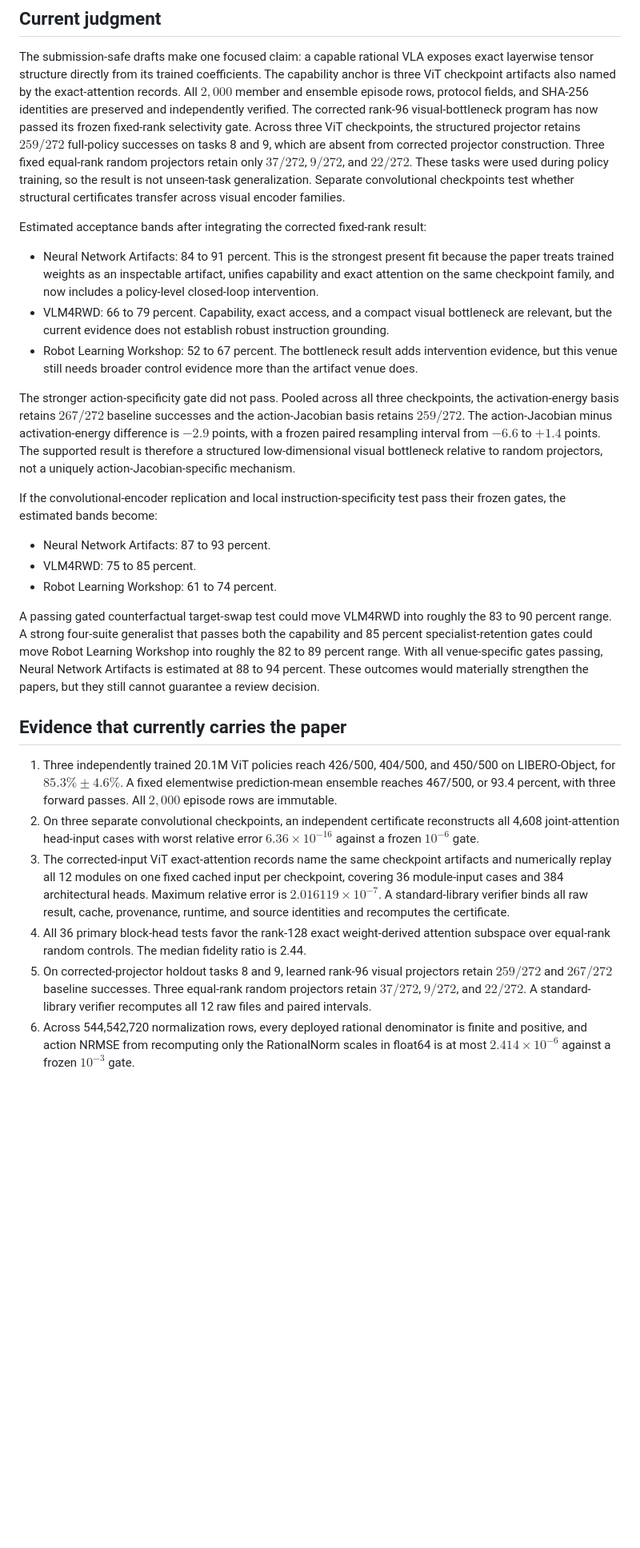
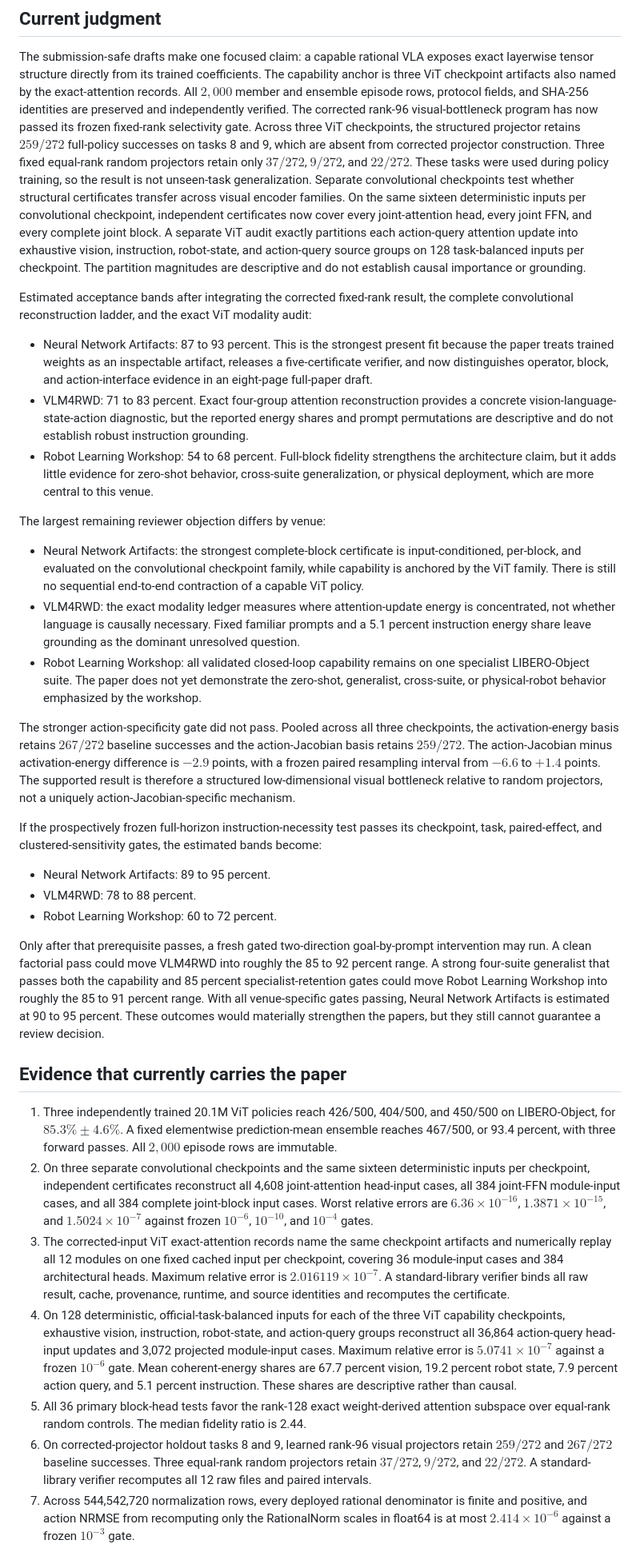
Before and after one commit to J0YY/x-vla, a Markdown page: paper/NEURIPS_2026_ACCEPTANCE_REVIEW.md, the part around one of its changes. Shown at 80% size. Rendered like a GitHub page; blank space fills up the shorter version.

Commit message:
Refresh workshop acceptance audit

```diff
--- a/paper/NEURIPS_2026_ACCEPTANCE_REVIEW.md
+++ b/paper/NEURIPS_2026_ACCEPTANCE_REVIEW.md
@@ -17,17 +17,37 @@ Across three ViT checkpoints, the structured projector retains $259/272$ full-po
 tasks 8 and 9, which are absent from corrected projector construction. Three fixed equal-rank random projectors retain only $37/272$,
 $9/272$, and $22/272$. These tasks were used during policy training, so the result is not unseen-task
 generalization. Separate convolutional checkpoints test whether structural certificates transfer
-across visual encoder families.
+across visual encoder families. On the same sixteen deterministic inputs per convolutional
+checkpoint, independent certificates now cover every joint-attention head, every joint FFN, and
+every complete joint block. A separate ViT audit exactly partitions each action-query attention
+update into exhaustive vision, instruction, robot-state, and action-query source groups on 128
+task-balanced inputs per checkpoint. The partition magnitudes are descriptive and do not establish
+causal importance or grounding.
 
-Estimated acceptance bands after integrating the corrected fixed-rank result:
+Estimated acceptance bands after integrating the corrected fixed-rank result, the complete
+convolutional reconstruction ladder, and the exact ViT modality audit:
 
-- Neural Network Artifacts: 84 to 91 percent. This is the strongest present fit because the paper
-  treats trained weights as an inspectable artifact, unifies capability and exact attention on the
-  same checkpoint family, and now includes a policy-level closed-loop intervention.
-- VLM4RWD: 66 to 79 percent. Capability, exact access, and a compact visual bottleneck are relevant,
-  but the current evidence does not establish robust instruction grounding.
-- Robot Learning Workshop: 52 to 67 percent. The bottleneck result adds intervention evidence, but
-  this venue still needs broader control evidence more than the artifact venue does.
+- Neural Network Artifacts: 87 to 93 percent. This is the strongest present fit because the paper
+  treats trained weights as an inspectable artifact, releases a five-certificate verifier, and now
+  distinguishes operator, block, and action-interface evidence in an eight-page full-paper draft.
+- VLM4RWD: 71 to 83 percent. Exact four-group attention reconstruction provides a concrete
+  vision-language-state-action diagnostic, but the reported energy shares and prompt permutations
+  are descriptive and do not establish robust instruction grounding.
+- Robot Learning Workshop: 54 to 68 percent. Full-block fidelity strengthens the architecture
+  claim, but it adds little evidence for zero-shot behavior, cross-suite generalization, or
+  physical deployment, which are more central to this venue.
+
+The largest remaining reviewer objection differs by venue:
+
+- Neural Network Artifacts: the strongest complete-block certificate is input-conditioned,
+  per-block, and evaluated on the convolutional checkpoint family, while capability is anchored by
+  the ViT family. There is still no sequential end-to-end contraction of a capable ViT policy.
+- VLM4RWD: the exact modality ledger measures where attention-update energy is concentrated, not
+  whether language is causally necessary. Fixed familiar prompts and a 5.1 percent instruction
+  energy share leave grounding as the dominant unresolved question.
+- Robot Learning Workshop: all validated closed-loop capability remains on one specialist
+  LIBERO-Object suite. The paper does not yet demonstrate the zero-shot, generalist, cross-suite,
+  or physical-robot behavior emphasized by the workshop.
 
 The stronger action-specificity gate did not pass. Pooled across all three checkpoints, the
 activation-energy basis retains $267/272$ baseline successes and the action-Jacobian basis retains
@@ -36,38 +56,47 @@ paired resampling interval from $-6.6$ to $+1.4$ points. The supported result is
 structured low-dimensional visual bottleneck relative to random projectors, not a uniquely
 action-Jacobian-specific mechanism.
 
-If the convolutional-encoder replication and local instruction-specificity test pass their frozen
-gates, the estimated bands become:
+If the prospectively frozen full-horizon instruction-necessity test passes its checkpoint, task,
+paired-effect, and clustered-sensitivity gates, the estimated bands become:
 
-- Neural Network Artifacts: 87 to 93 percent.
-- VLM4RWD: 75 to 85 percent.
-- Robot Learning Workshop: 61 to 74 percent.
+- Neural Network Artifacts: 89 to 95 percent.
+- VLM4RWD: 78 to 88 percent.
+- Robot Learning Workshop: 60 to 72 percent.
 
-A passing gated counterfactual target-swap test could move VLM4RWD into roughly the 83 to 90
-percent range. A strong four-suite generalist that passes both the capability and 85 percent
-specialist-retention gates could move Robot Learning Workshop into roughly the 82 to 89 percent
-range. With all venue-specific gates passing, Neural Network Artifacts is estimated at 88 to 94
-percent. These outcomes would materially strengthen the papers, but they still cannot guarantee a
-review decision.
+Only after that prerequisite passes, a fresh gated two-direction goal-by-prompt intervention may
+run. A clean factorial pass could move VLM4RWD into roughly the 85 to 92 percent range. A strong
+four-suite generalist that passes both the capability and 85 percent specialist-retention gates
+could move Robot Learning Workshop into roughly the 85 to 91 percent range. With all
+venue-specific gates passing, Neural Network Artifacts is estimated at 90 to 95 percent. These
+outcomes would materially strengthen the papers, but they still cannot guarantee a review
+decision.
 
 ## Evidence that currently carries the paper
 
 1. Three independently trained 20.1M ViT policies reach 426/500, 404/500, and 450/500 on
    LIBERO-Object, for $85.3\%\pm4.6\%$. A fixed elementwise prediction-mean ensemble reaches
    467/500, or 93.4 percent, with three forward passes. All $2{,}000$ episode rows are immutable.
-2. On three separate convolutional checkpoints, an independent certificate reconstructs all
-   4,608 joint-attention head-input cases
-   with worst relative error $6.36\times10^{-16}$ against a frozen $10^{-6}$ gate.
+2. On three separate convolutional checkpoints and the same sixteen deterministic inputs per
+   checkpoint, independent certificates reconstruct all 4,608 joint-attention head-input cases,
+   all 384 joint-FFN module-input cases, and all 384 complete joint-block input cases. Worst
+   relative errors are $6.36\times10^{-16}$, $1.3871\times10^{-15}$, and
+   $1.5024\times10^{-7}$ against frozen $10^{-6}$, $10^{-10}$, and $10^{-4}$ gates.
 3. The corrected-input ViT exact-attention records name the same checkpoint artifacts and
    numerically replay all 12 modules on one fixed cached input per checkpoint, covering 36
    module-input cases and 384 architectural heads. Maximum relative error is
    $2.016119\times10^{-7}$. A standard-library verifier binds all raw result, cache, provenance,
    runtime, and source identities and recomputes the certificate.
-4. All 36 primary block-head tests favor the rank-128 exact weight-derived attention subspace over
+4. On 128 deterministic, official-task-balanced inputs for each of the three ViT capability
+   checkpoints, exhaustive vision, instruction, robot-state, and action-query groups reconstruct
+   all 36,864 action-query head-input updates and 3,072 projected module-input cases. Maximum
+   relative error is $5.0741\times10^{-7}$ against a frozen $10^{-6}$ gate. Mean coherent-energy
+   shares are 67.7 percent vision, 19.2 percent robot state, 7.9 percent action query, and 5.1
+   percent instruction. These shares are descriptive rather than causal.
+5. All 36 primary block-head tests favor the rank-128 exact weight-derived attention subspace over
    equal-rank random controls. The median fidelity ratio is 2.44.
-5. On corrected-projector holdout tasks 8 and 9, learned rank-96 visual projectors retain $259/272$ and
+6. On corrected-projector holdout tasks 8 and 9, learned rank-96 visual projectors retain $259/272$ and
    $267/272$ baseline successes. Three equal-rank random projectors retain $37/272$, $9/272$, and
    $22/272$. A standard-library verifier recomputes all 12 raw files and paired intervals.
-6. Across 544,542,720 normalization rows, every deployed rational denominator is finite and
+7. Across 544,542,720 normalization rows, every deployed rational denominator is finite and
    positive, and action NRMSE from recomputing only the RationalNorm scales in float64 is at most
    $2.414\times10^{-6}$ against a frozen $10^{-3}$ gate.
```
Also changed, not shown: other parts of paper/NEURIPS_2026_ACCEPTANCE_REVIEW.md (+19 -16 lines).
